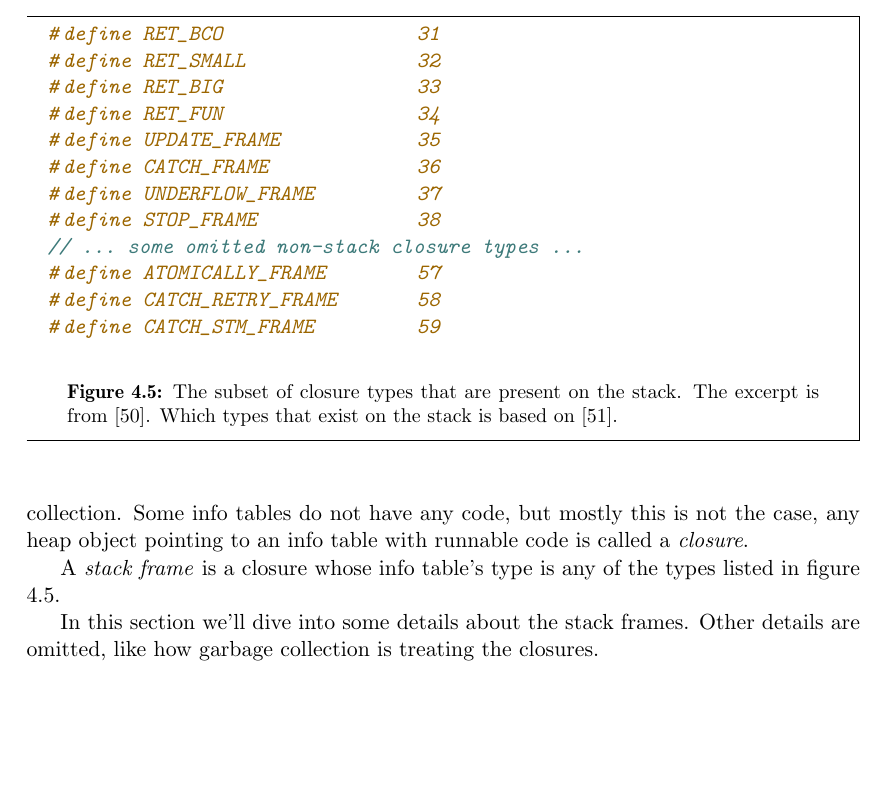
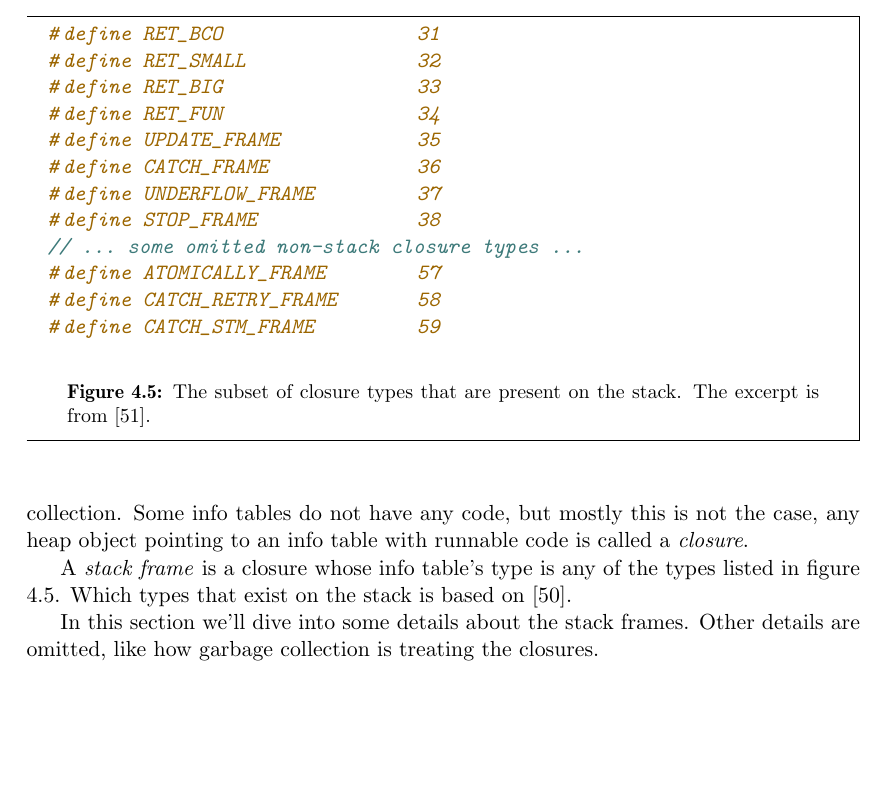
Before and after one commit to Tarrasch/exjobb, a LaTeX thesis (report/main.tex, which reads report/include/execution-stack.tex): part of page 25 of 47, cut so that both start at the same text. Compiled offline with pdfLaTeX.

Commit message:
Fix img txt

```diff
--- a/report/include/execution-stack.tex
+++ b/report/include/execution-stack.tex
@@ -116,8 +116,9 @@ heap object pointing to an info table with runnable code is called a
 \end{mdframed}
 \end{figure}
 
-A \emph{stack frame} is a closure whose
-info table's type is any of the types listed in figure \ref{fig:stack_types}.
+A \emph{stack frame} is a closure whose info table's type is any of the
+types listed in figure \ref{fig:stack_types}. Which types that exist on
+the stack is based on \cite{github_scavenge_stack}.
 
 \begin{figure}
 \begin{mdframed}
```
Also changed, not shown: report/include/execution-stack.tex (3 more changed lines).
